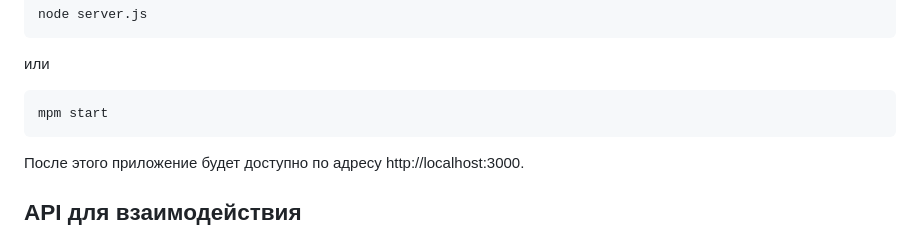
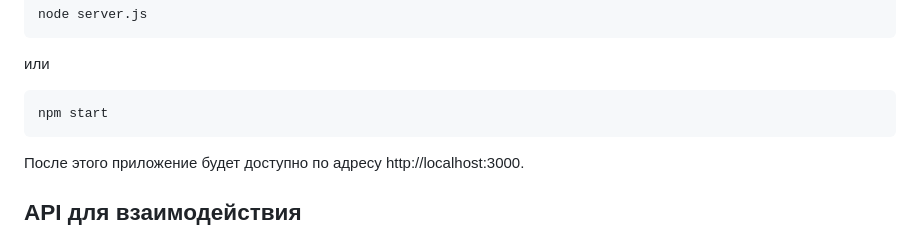
Before and after one commit to Tlordo/musicplayer, a Markdown page: README.md, the part around the change. Drawn GitHub-style.

````diff
--- a/README.md
+++ b/README.md
@@ -27,7 +27,7 @@ node server.js
 ```
 или
 ```
-mpm start
+npm start
 ```
 После этого приложение будет доступно по адресу http://localhost:3000.
 
````
